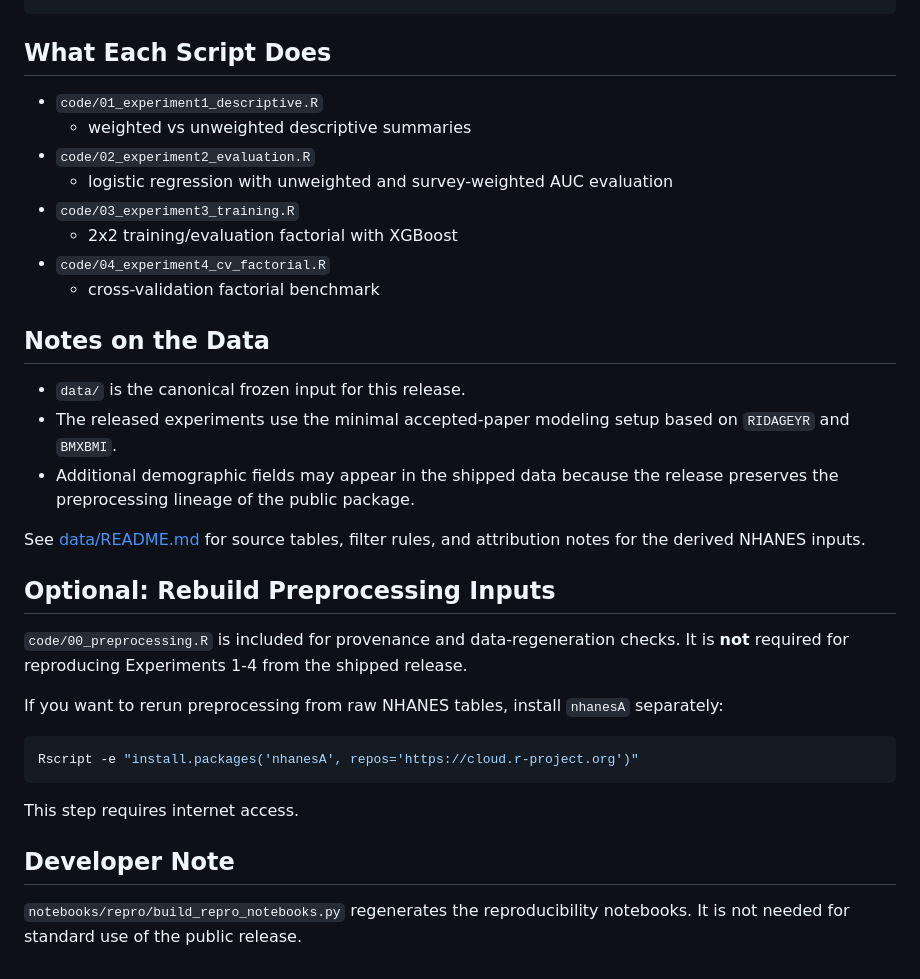
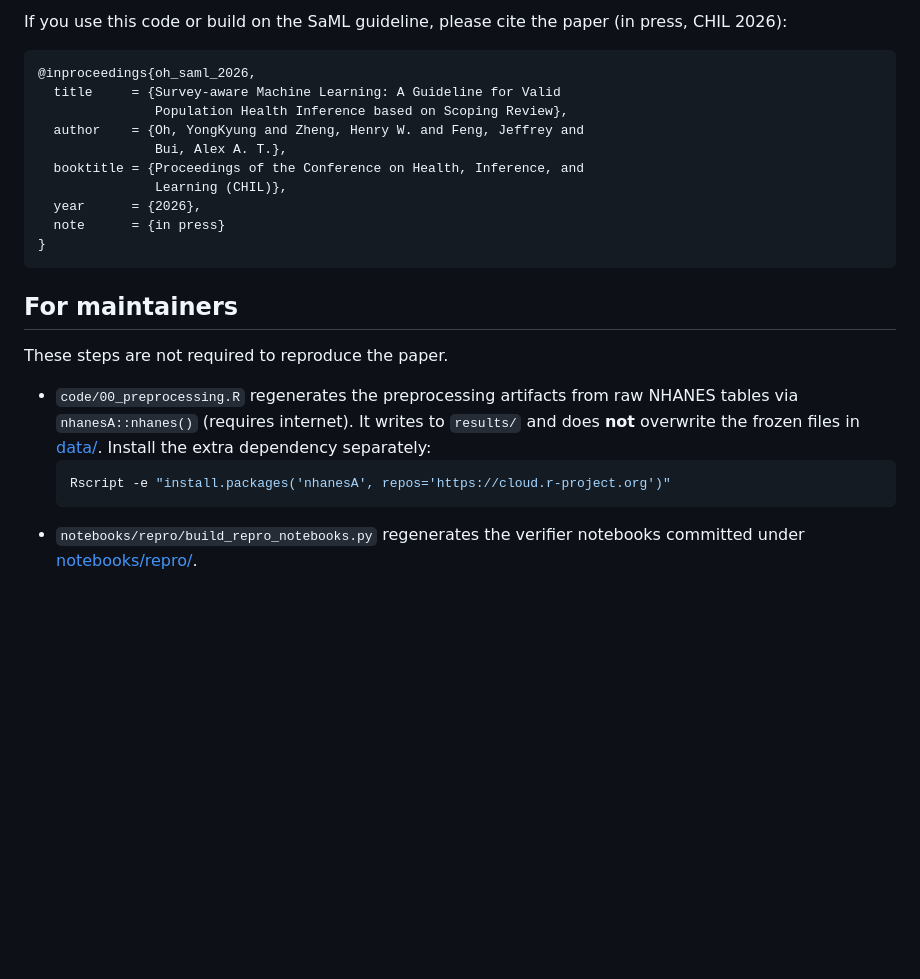
Before and after one commit to yongkyung-oh/SaML, a Markdown page: README.md, the part around one of its changes. Drawn GitHub-style; blank space fills up the shorter version.

````diff
--- a/README.md
+++ b/README.md
@@ -61,43 +161,29 @@ saml_repo/
+If you use this code or build on the SaML guideline, please cite the paper
+(in press, CHIL 2026):
+
+```bibtex
+@inproceedings{oh_saml_2026,
+  title     = {Survey-aware Machine Learning: A Guideline for Valid
+               Population Health Inference based on Scoping Review},
+  author    = {Oh, YongKyung and Zheng, Henry W. and Feng, Jeffrey and
+               Bui, Alex A. T.},
+  booktitle = {Proceedings of the Conference on Health, Inference, and
+               Learning (CHIL)},
+  year      = {2026},
+  note      = {in press}
+}
 ```
 
-## What Each Script Does
+## For maintainers
 
-- `code/01_experiment1_descriptive.R`
-  - weighted vs unweighted descriptive summaries
-- `code/02_experiment2_evaluation.R`
-  - logistic regression with unweighted and survey-weighted AUC evaluation
-- `code/03_experiment3_training.R`
-  - 2x2 training/evaluation factorial with XGBoost
-- `code/04_experiment4_cv_factorial.R`
-  - cross-validation factorial benchmark
+These steps are not required to reproduce the paper.
 
-## Notes on the Data
-
-- `data/` is the canonical frozen input for this release.
-- The released experiments use the minimal accepted-paper modeling setup based on
-  `RIDAGEYR` and `BMXBMI`.
-- Additional demographic fields may appear in the shipped data because the
-  release preserves the preprocessing lineage of the public package.
-
-See [data/README.md](data/README.md) for source tables, filter rules, and
-attribution notes for the derived NHANES inputs.
-
-## Optional: Rebuild Preprocessing Inputs
-
-`code/00_preprocessing.R` is included for provenance and data-regeneration
-checks. It is **not** required for reproducing Experiments 1-4 from the shipped
-release.
-
-If you want to rerun preprocessing from raw NHANES tables, install `nhanesA`
-separately:
-
-```bash
-Rscript -e "install.packages('nhanesA', repos='https://cloud.r-project.org')"
-```
-
-This step requires internet access.
-
-## Developer Note
-
-`notebooks/repro/build_repro_notebooks.py` regenerates the reproducibility
-notebooks. It is not needed for standard use of the public release.
+- `code/00_preprocessing.R` regenerates the preprocessing artifacts from raw
+  NHANES tables via `nhanesA::nhanes()` (requires internet). It writes to
+  `results/` and does **not** overwrite the frozen files in [data/](data/).
+  Install the extra dependency separately:
+  ```bash
+  Rscript -e "install.packages('nhanesA', repos='https://cloud.r-project.org')"
+  ```
+- `notebooks/repro/build_repro_notebooks.py` regenerates the verifier
+  notebooks committed under [notebooks/repro/](notebooks/repro/).
````
Also changed, not shown: other parts of README.md (+126 -26 lines), assets/figures/hero_roc.png (added).
